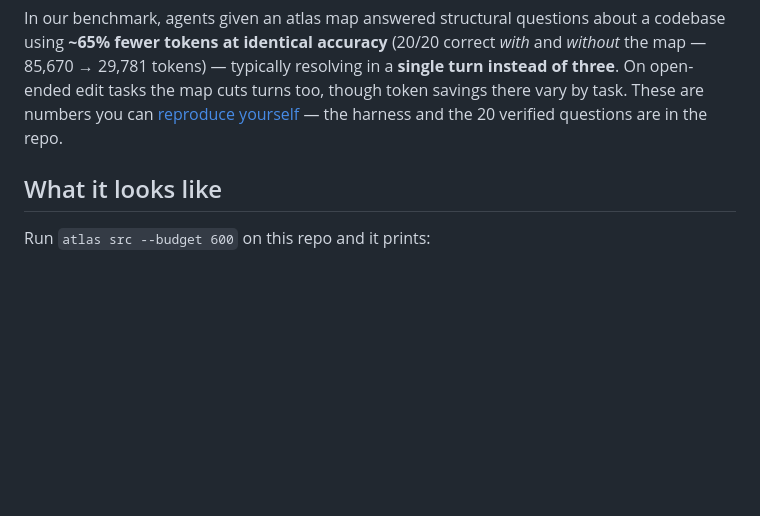
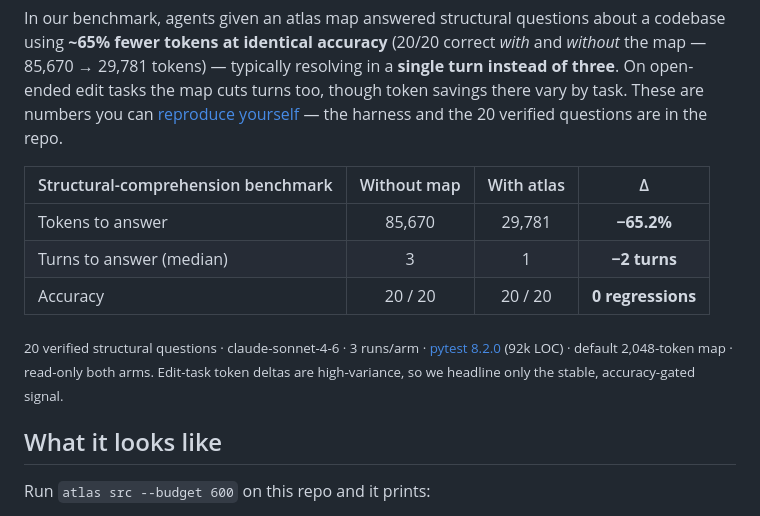
Before and after one commit to fkenmar/atlas, a Markdown page: README.md, the part around the change. Rendered like a GitHub page; blank space fills up the shorter version.

Commit message:
docs(readme): add scannable benchmark table (-65.2% @ 20/20) (#133)

```diff
--- a/README.md
+++ b/README.md
@@ -37,6 +37,14 @@
 When an AI coding agent works in your repo, it spends most of its effort just figuring out where things are: opening file after file to learn the layout. **atlas** does that once and hands the agent a single ~2,000-token map — every function signature, type, and import, ranked by importance, with no function bodies. The agent gets its bearings immediately and gets to work. It's the idea behind aider's repo map, unbundled into a standalone tool you can point at any agent.
 
 In our benchmark, agents given an atlas map answered structural questions about a codebase using **~65% fewer tokens at identical accuracy** (20/20 correct *with* and *without* the map — 85,670 → 29,781 tokens) — typically resolving in a **single turn instead of three**. On open-ended edit tasks the map cuts turns too, though token savings there vary by task. These are numbers you can [reproduce yourself](benchmark/README.md#reproduce-the-headline-number) — the harness and the 20 verified questions are in the repo.
+
+| Structural-comprehension benchmark | Without map | With atlas | Δ |
+|---|:--:|:--:|:--:|
+| Tokens to answer | 85,670 | 29,781 | **−65.2%** |
+| Turns to answer (median) | 3 | 1 | **−2 turns** |
+| Accuracy | 20 / 20 | 20 / 20 | **0 regressions** |
+
+<sub>20 verified structural questions · claude-sonnet-4-6 · 3 runs/arm · [pytest 8.2.0](https://github.com/pytest-dev/pytest) (92k LOC) · default 2,048-token map · read-only both arms. Edit-task token deltas are high-variance, so we headline only the stable, accuracy-gated signal.</sub>
 
 ## What it looks like
 
```
